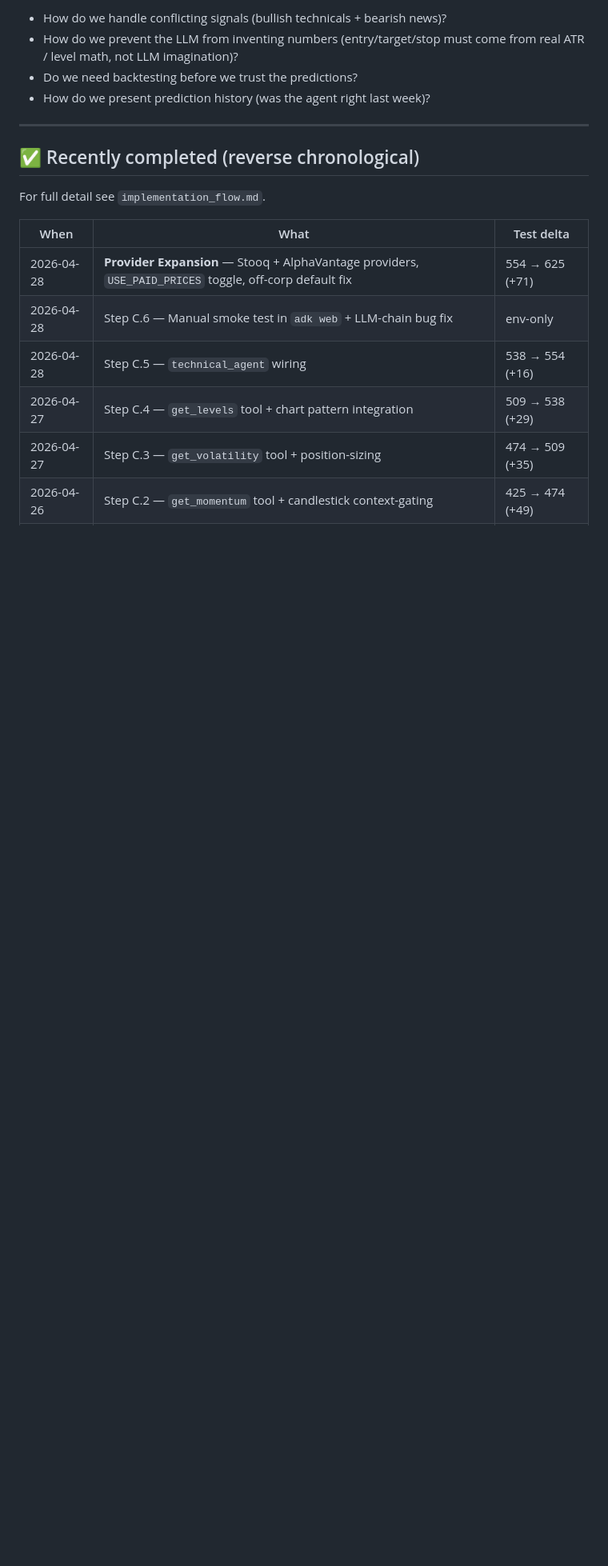
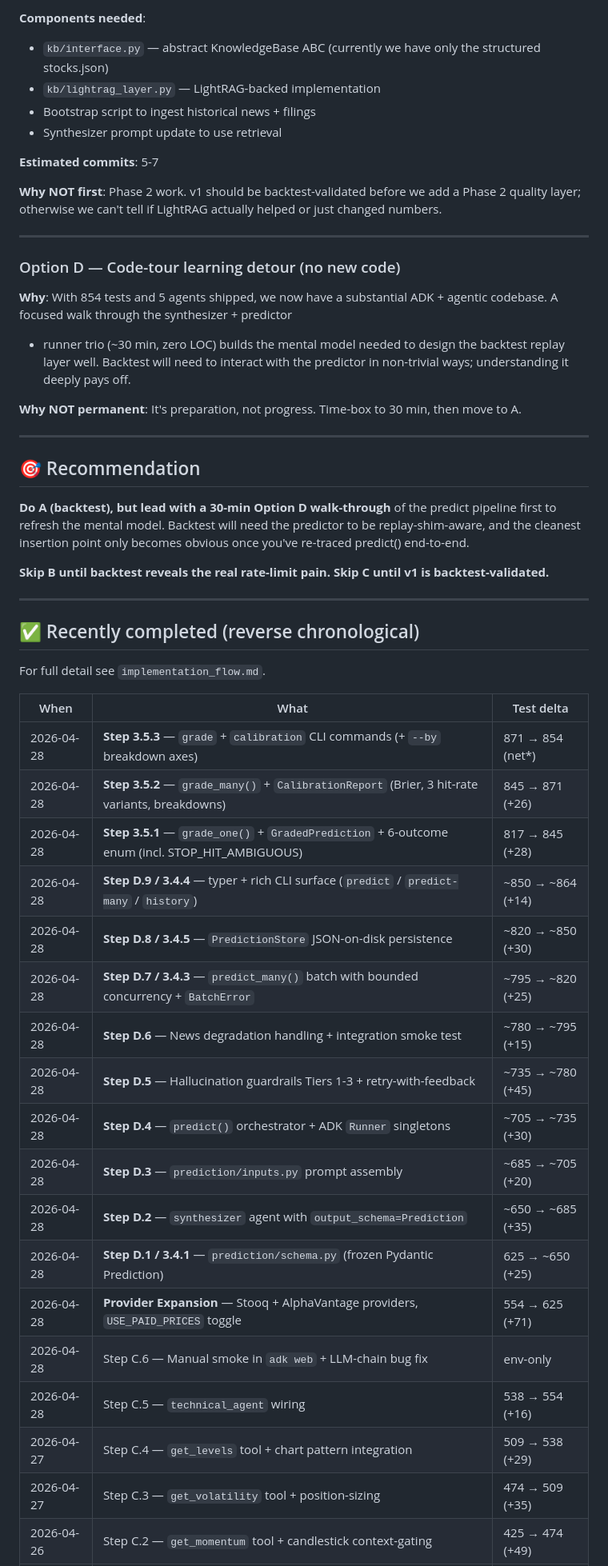
Before and after one commit to SumeetSarode/stock-price-predictor, a Markdown page: next_steps.md, the part around one of its changes. Shown at 80% size. Drawn GitHub-style; blank space fills up the shorter version.

```diff
--- a/next_steps.md
+++ b/next_steps.md
@@ -154,9 +115,41 @@ driven coordination.
 
-- How do we handle conflicting signals (bullish technicals + bearish news)?
-- How do we prevent the LLM from inventing numbers (entry/target/stop must
-  come from real ATR / level math, not LLM imagination)?
-- Do we need backtesting before we trust the predictions?
-- How do we present prediction history (was the agent right last week)?
+**Components needed**:
+- `kb/interface.py` — abstract KnowledgeBase ABC (currently we have only
+  the structured stocks.json)
+- `kb/lightrag_layer.py` — LightRAG-backed implementation
+- Bootstrap script to ingest historical news + filings
+- Synthesizer prompt update to use retrieval
+
+**Estimated commits**: 5-7
+
+**Why NOT first**: Phase 2 work. v1 should be backtest-validated before
+we add a Phase 2 quality layer; otherwise we can't tell if LightRAG
+actually helped or just changed numbers.
+
+---
+
+### Option D — Code-tour learning detour (no new code)
+
+**Why**: With 854 tests and 5 agents shipped, we now have a substantial
+ADK + agentic codebase. A focused walk through the synthesizer + predictor
++ runner trio (~30 min, zero LOC) builds the mental model needed to design
+the backtest replay layer well. Backtest will need to interact with the
+predictor in non-trivial ways; understanding it deeply pays off.
+
+**Why NOT permanent**: It's preparation, not progress. Time-box to 30 min,
+then move to A.
+
+---
+
+## 🎯 Recommendation
+
+**Do A (backtest), but lead with a 30-min Option D walk-through** of the
+predict pipeline first to refresh the mental model. Backtest will need the
+predictor to be replay-shim-aware, and the cleanest insertion point only
+becomes obvious once you've re-traced predict() end-to-end.
+
+**Skip B until backtest reveals the real rate-limit pain.**
+**Skip C until v1 is backtest-validated.**
 
 ---
 
@@ -166,8 +159,20 @@ For full detail see `implementation_flow.md`.
 
 | When | What | Test delta |
 |---|---|---|
-| 2026-04-28 | **Provider Expansion** — Stooq + AlphaVantage providers, `USE_PAID_PRICES` toggle, off-corp default fix | 554 → 625 (+71) |
-| 2026-04-28 | Step C.6 — Manual smoke test in `adk web` + LLM-chain bug fix | env-only |
+| 2026-04-28 | **Step 3.5.3** — `grade` + `calibration` CLI commands (+ `--by` breakdown axes) | 871 → 854 (net*) |
+| 2026-04-28 | **Step 3.5.2** — `grade_many()` + `CalibrationReport` (Brier, 3 hit-rate variants, breakdowns) | 845 → 871 (+26) |
+| 2026-04-28 | **Step 3.5.1** — `grade_one()` + `GradedPrediction` + 6-outcome enum (incl. STOP_HIT_AMBIGUOUS) | 817 → 845 (+28) |
+| 2026-04-28 | **Step D.9 / 3.4.4** — typer + rich CLI surface (`predict` / `predict-many` / `history`) | ~850 → ~864 (+14) |
+| 2026-04-28 | **Step D.8 / 3.4.5** — `PredictionStore` JSON-on-disk persistence | ~820 → ~850 (+30) |
+| 2026-04-28 | **Step D.7 / 3.4.3** — `predict_many()` batch with bounded concurrency + `BatchError` | ~795 → ~820 (+25) |
+| 2026-04-28 | **Step D.6** — News degradation handling + integration smoke test | ~780 → ~795 (+15) |
+| 2026-04-28 | **Step D.5** — Hallucination guardrails Tiers 1-3 + retry-with-feedback | ~735 → ~780 (+45) |
+| 2026-04-28 | **Step D.4** — `predict()` orchestrator + ADK `Runner` singletons | ~705 → ~735 (+30) |
+| 2026-04-28 | **Step D.3** — `prediction/inputs.py` prompt assembly | ~685 → ~705 (+20) |
+| 2026-04-28 | **Step D.2** — `synthesizer` agent with `output_schema=Prediction` | ~650 → ~685 (+35) |
+| 2026-04-28 | **Step D.1 / 3.4.1** — `prediction/schema.py` (frozen Pydantic Prediction) | 625 → ~650 (+25) |
+| 2026-04-28 | **Provider Expansion** — Stooq + AlphaVantage providers, `USE_PAID_PRICES` toggle | 554 → 625 (+71) |
+| 2026-04-28 | Step C.6 — Manual smoke in `adk web` + LLM-chain bug fix | env-only |
 | 2026-04-28 | Step C.5 — `technical_agent` wiring | 538 → 554 (+16) |
 | 2026-04-27 | Step C.4 — `get_levels` tool + chart pattern integration | 509 → 538 (+29) |
 | 2026-04-27 | Step C.3 — `get_volatility` tool + position-sizing | 474 → 509 (+35) |
```
Also changed, not shown: other parts of next_steps.md (+98 -126 lines).
